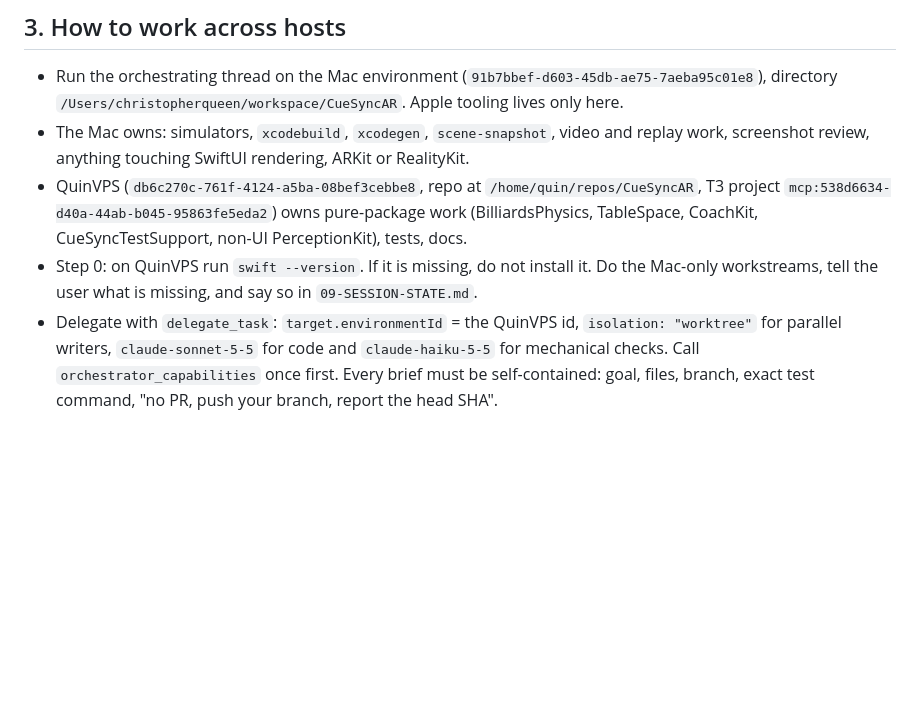
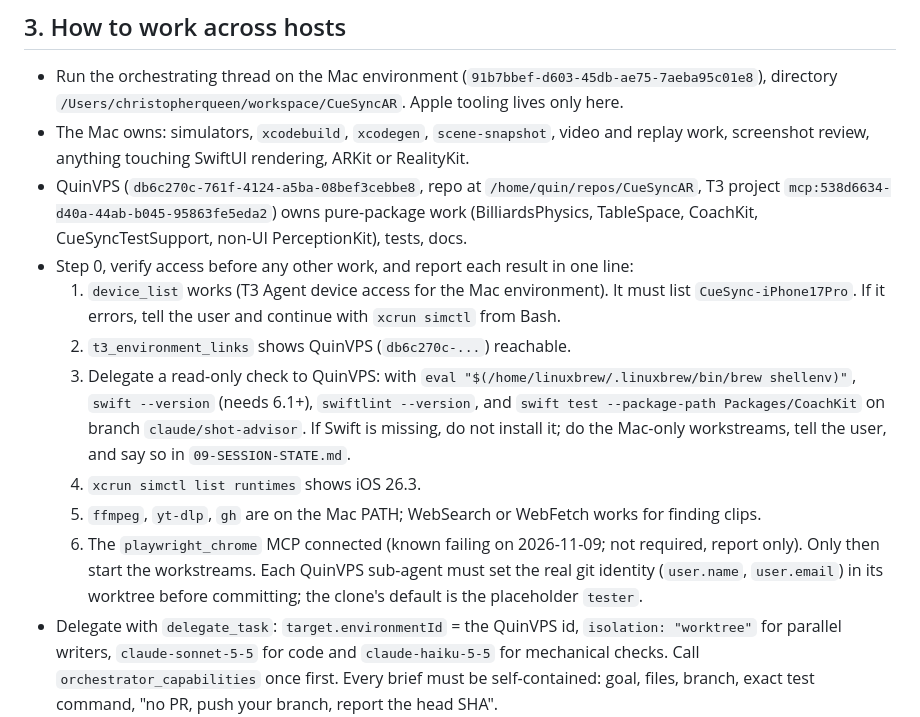
Before and after one commit to gitchrisqueen/CueSyncAR, a Markdown page: docs/roadmap/12-GOAL-SIM-FIRST.md, the part around the change. Drawn GitHub-style; blank space fills up the shorter version.

Commit message:
Brief: add step 0 access verification; record Swift still missing on QuinVPS
The next thread must verify device access, QuinVPS reachability, the Swift
toolchain, the simulator runtime and the video tools before starting work.
Notes now record that a second check found no swift or swiftlint on QuinVPS.

Co-Authored-By: Claude Sonnet 5.5 <noreply@anthropic.com>

```diff
--- a/docs/roadmap/12-GOAL-SIM-FIRST.md
+++ b/docs/roadmap/12-GOAL-SIM-FIRST.md
@@ -37,9 +37,26 @@ never been seen in the app or on a real table.
   `mcp:538d6634-d40a-44ab-b045-95863fe5eda2`) owns pure-package work
   (BilliardsPhysics, TableSpace, CoachKit, CueSyncTestSupport, non-UI
   PerceptionKit), tests, docs.
-- Step 0: on QuinVPS run `swift --version`. If it is missing, do not install
-  it. Do the Mac-only workstreams, tell the user what is missing, and say so in
-  `09-SESSION-STATE.md`.
+- Step 0, verify access before any other work, and report each result in one
+  line:
+  1. `device_list` works (T3 Agent device access for the Mac environment). It
+     must list `CueSync-iPhone17Pro`. If it errors, tell the user and continue
+     with `xcrun simctl` from Bash.
+  2. `t3_environment_links` shows QuinVPS (`db6c270c-...`) reachable.
+  3. Delegate a read-only check to QuinVPS: with
+     `eval "$(/home/linuxbrew/.linuxbrew/bin/brew shellenv)"`, `swift --version`
+     (needs 6.1+), `swiftlint --version`, and
+     `swift test --package-path Packages/CoachKit` on branch
+     `claude/shot-advisor`. If Swift is missing, do not install it; do the
+     Mac-only workstreams, tell the user, and say so in `09-SESSION-STATE.md`.
+  4. `xcrun simctl list runtimes` shows iOS 26.3.
+  5. `ffmpeg`, `yt-dlp`, `gh` are on the Mac PATH; WebSearch or WebFetch works
+     for finding clips.
+  6. The `playwright_chrome` MCP connected (known failing on 2026-11-09; not
+     required, report only).
+  Only then start the workstreams. Each QuinVPS sub-agent must set the real
+  git identity (`user.name`, `user.email`) in its worktree before committing;
+  the clone's default is the placeholder `tester`.
 - Delegate with `delegate_task`: `target.environmentId` = the QuinVPS id,
   `isolation: "worktree"` for parallel writers, `claude-sonnet-5-5` for code
   and `claude-haiku-5-5` for mechanical checks. Call
```
Also changed, not shown: .claude/rules/dev-environments.md (+7 -5 lines).
